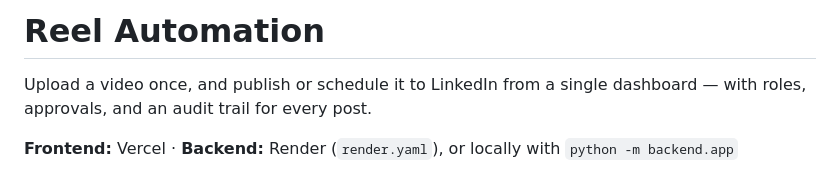
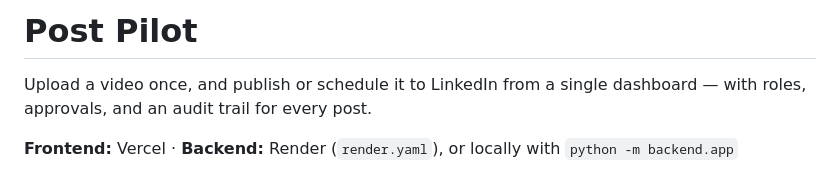
Before and after one commit to saksham-gagneja-indxx/aphelion, a Markdown page: README.md, the part around the change. Drawn GitHub-style.

Commit message:
Change project name in README
Updated project name from 'Reel Automation' to 'Post Pilot'.

```diff
--- a/README.md
+++ b/README.md
@@ -1,4 +1,4 @@
-# Reel Automation
+# Post Pilot
 
 Upload a video once, and publish or schedule it to LinkedIn from a single
 dashboard — with roles, approvals, and an audit trail for every post.
```
